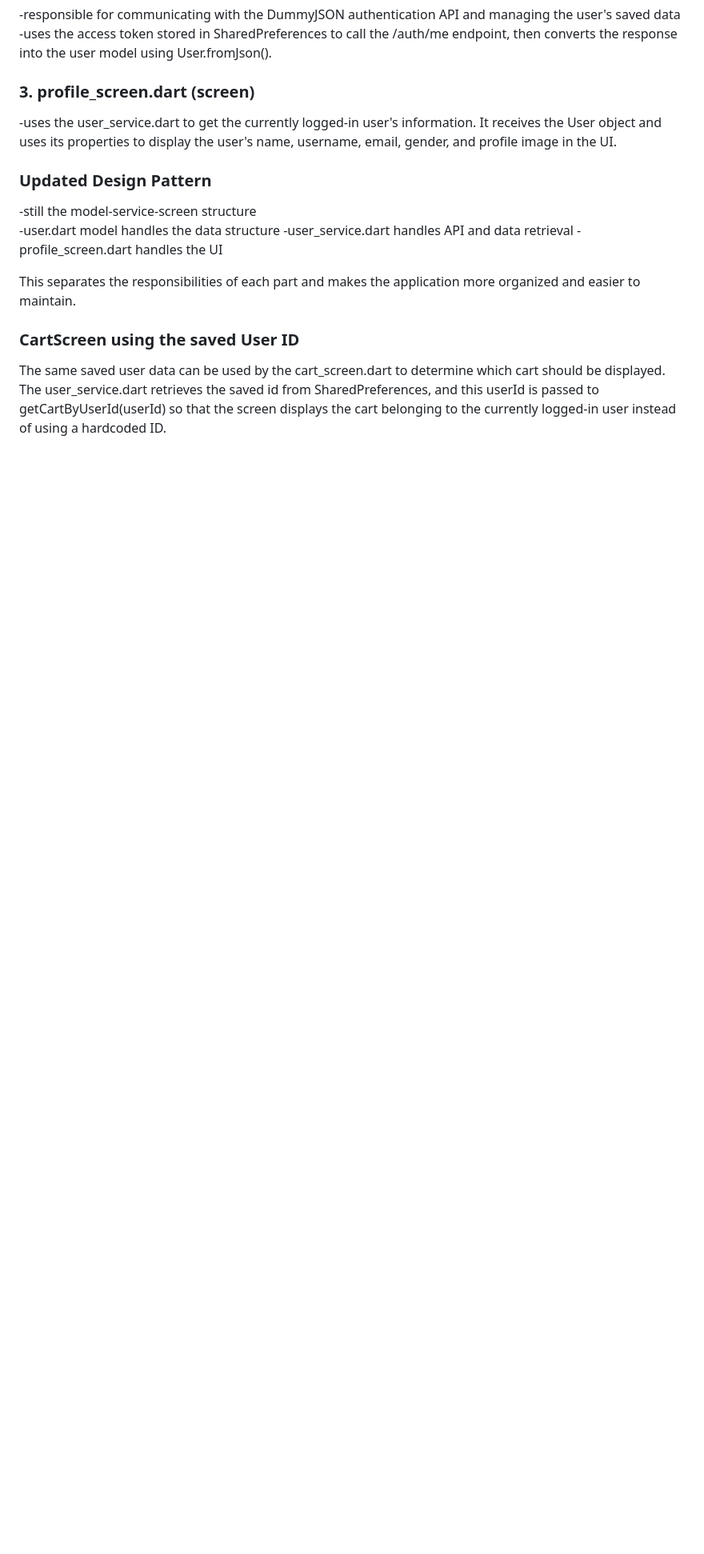
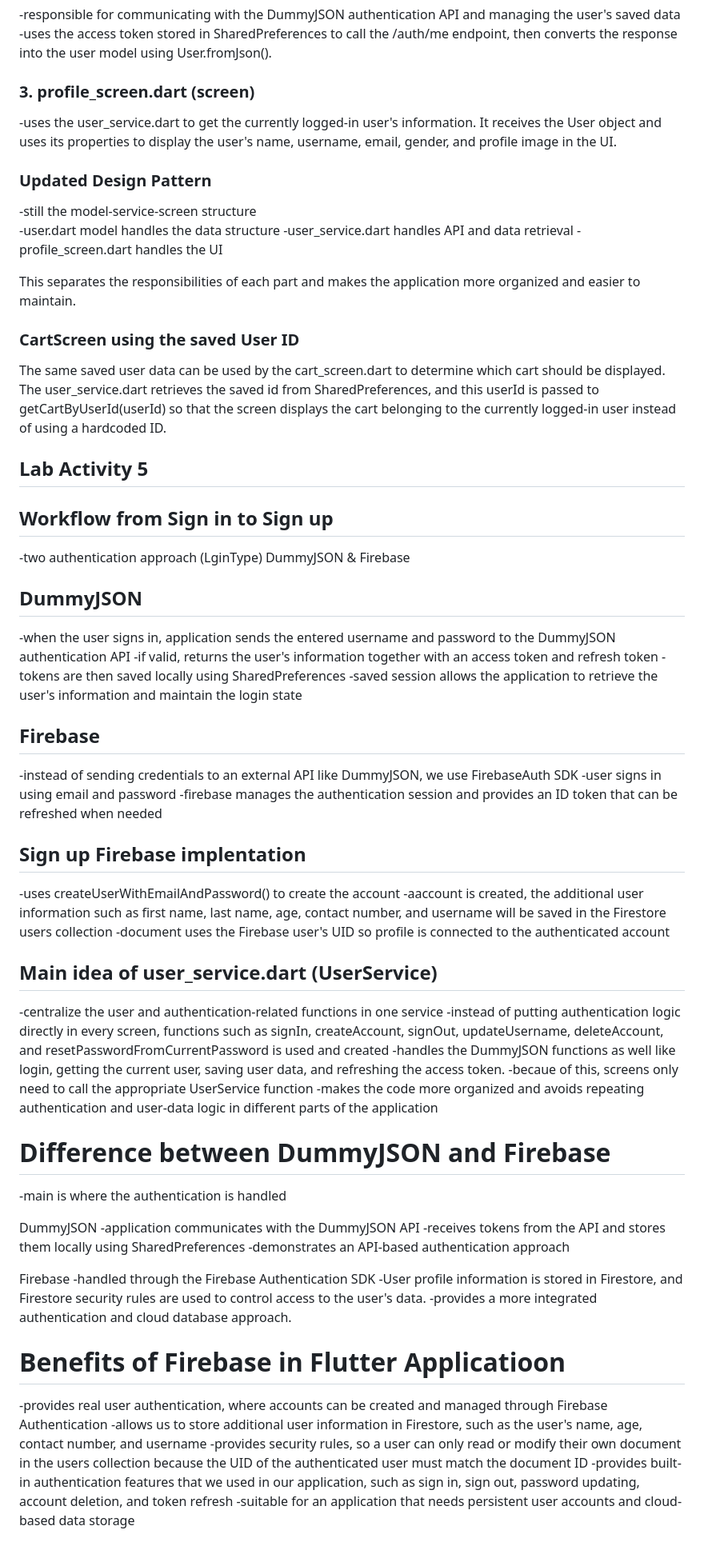
Before and after one commit to hnnhpdll/padilla_advmobprogAY2627, a Markdown page: README.md, the part around the change. Shown at 80% size. Drawn GitHub-style; blank space fills up the shorter version.

Commit message:
update README for lab_act5

```diff
--- a/README.md
+++ b/README.md
@@ -84,3 +84,49 @@ This separates the responsibilities of each part and makes the application more
 ### CartScreen using the saved User ID
 
 The same saved user data can be used by the cart_screen.dart to determine which cart should be displayed. The user_service.dart retrieves the saved id from SharedPreferences, and this userId is passed to getCartByUserId(userId) so that the screen displays the cart belonging to the currently logged-in user instead of using a hardcoded ID.
+
+## Lab Activity 5
+## Workflow from Sign in to Sign up
+-two authentication approach (LginType) DummyJSON & Firebase
+## DummyJSON
+-when the user signs in, application sends the entered username and password to the DummyJSON authentication API
+-if valid, returns the user's information together with an access token and refresh token
+-tokens are then saved locally using SharedPreferences
+-saved session allows the application to retrieve the user's information and maintain the login state
+
+## Firebase
+-instead of sending credentials to an external API like DummyJSON, we use FirebaseAuth SDK
+-user signs in using email and password
+-firebase manages the authentication session and provides an ID token that can be refreshed when needed
+
+## Sign up Firebase implentation
+-uses createUserWithEmailAndPassword() to create the account
+-aaccount is created,  the additional user information such as first name, last name, age, contact number, and username will be saved in the Firestore users collection
+-document uses the Firebase user's UID so profile is connected to the authenticated account
+
+## Main idea of user_service.dart (UserService)
+-centralize the user and authentication-related functions in one service
+-instead of putting authentication logic directly in every screen, functions such as signIn, createAccount, signOut, updateUsername, deleteAccount, and resetPasswordFromCurrentPassword is used and created
+-handles the DummyJSON functions as well like login, getting the current user, saving user data, and refreshing the access token.
+-becaue of this, screens only need to call the appropriate UserService function
+-makes the code more organized and avoids repeating authentication and user-data logic in different parts of the application
+
+# Difference between DummyJSON and Firebase
+-main is where the authentication is handled
+
+DummyJSON
+-application communicates with the DummyJSON API
+-receives tokens from the API and stores them locally using SharedPreferences
+-demonstrates an API-based authentication approach
+
+Firebase
+-handled through the Firebase Authentication SDK
+-User profile information is stored in Firestore, and Firestore security rules are used to control access to the user's data.
+-provides a more integrated authentication and cloud database approach.
+
+# Benefits of Firebase in Flutter Applicatioon
+-provides real user authentication, where accounts can be created and managed through Firebase Authentication
+-allows us to store additional user information in Firestore, such as the user's name, age, contact number, and username
+-provides security rules, so a user can only read or modify their own document in the users collection because the UID of the authenticated user must match the document ID
+-provides built-in authentication features that we used in our application, such as sign in, sign out, password updating, account deletion, and token refresh
+-suitable for an application that needs persistent user accounts and cloud-based data storage
```
